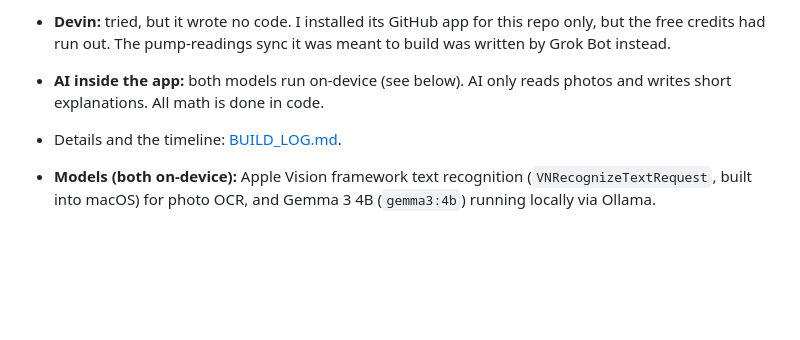
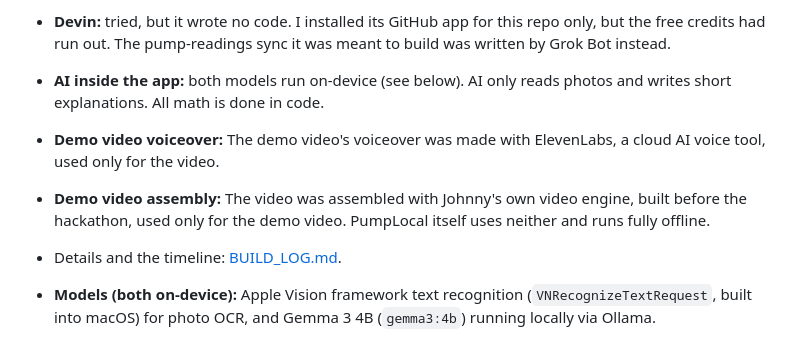
Before and after one commit to bodegasjohnny-sketch/pumplocal, a Markdown page: README.md, the part around the change. Drawn GitHub-style; blank space fills up the shorter version.

Commit message:
Docs: demo video disclosures

```diff
--- a/README.md
+++ b/README.md
@@ -142,6 +142,8 @@ If Ollama isn't running, the app still works. On a Mac, photos are still read by
 - **Claude (Claude Code):** used for Mac setup and cleanup: it installed Ollama at 1:38 PM on Oct 9 (after the 1:00 PM kickoff), stopped another local app's background processes and cleared the ~1.6 GB Playwright cache. It also pulled Qwen2.5 3B, which PumpLocal doesn't use, and I had one app-idea chat with it during the briefing that I didn't follow up on. It wrote no PumpLocal code. I pulled `gemma3:4b` myself at 2:14 PM. Setup timeline: [BUILD_LOG.md](BUILD_LOG.md#problems-i-hit-in-order).
 - **Devin:** tried, but it wrote no code. I installed its GitHub app for this repo only, but the free credits had run out. The pump-readings sync it was meant to build was written by Grok Bot instead.
 - **AI inside the app:** both models run on-device (see below). AI only reads photos and writes short explanations. All math is done in code.
+- **Demo video voiceover:** The demo video's voiceover was made with ElevenLabs, a cloud AI voice tool, used only for the video.
+- **Demo video assembly:** The video was assembled with Johnny's own video engine, built before the hackathon, used only for the demo video. PumpLocal itself uses neither and runs fully offline.
 - Details and the timeline: [BUILD_LOG.md](BUILD_LOG.md).
 
 - **Models (both on-device):** Apple Vision framework text recognition (`VNRecognizeTextRequest`, built into macOS) for photo OCR, and Gemma 3 4B (`gemma3:4b`) running locally via Ollama.
```
